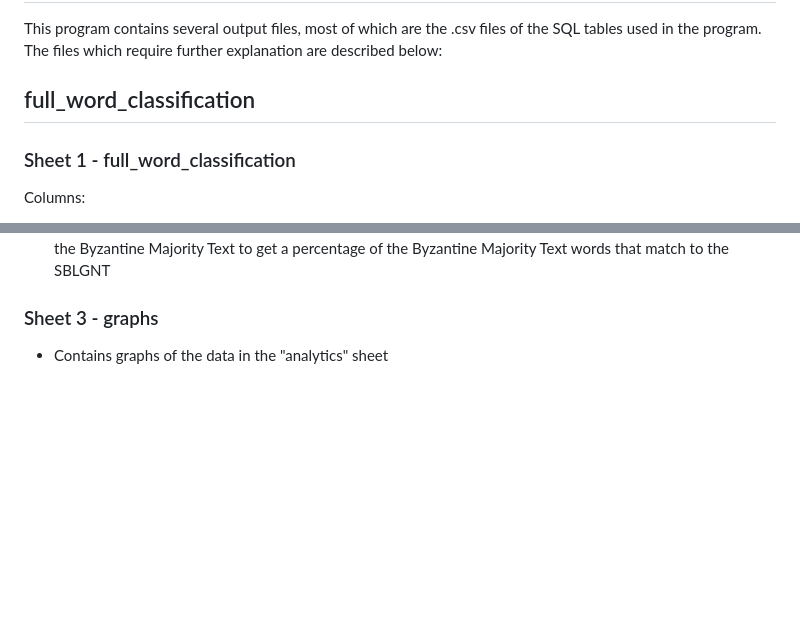
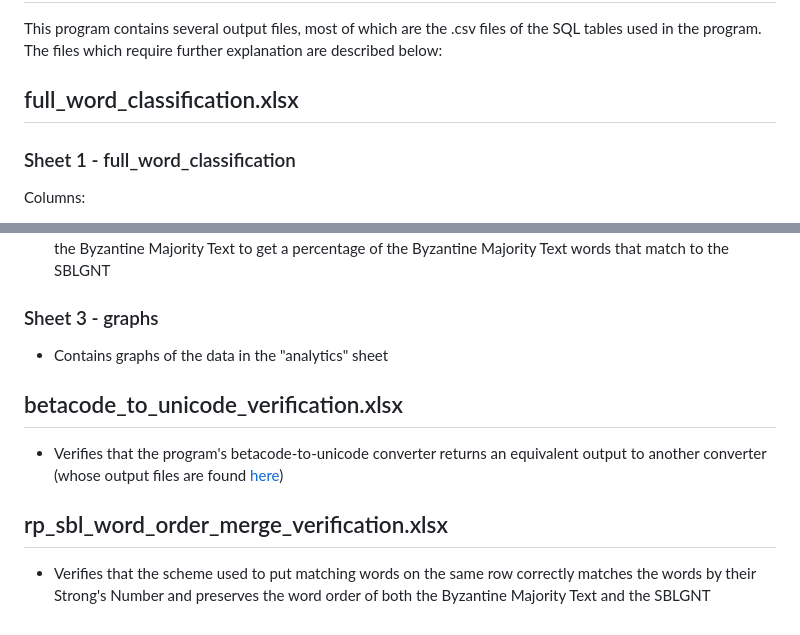
Before and after one commit to TheGreatMarksman/greek-new-testament-with-parsing, a Markdown page: output/README.md, 2 parts joined by grey strips. GitHub-like rendering; blank space fills up the shorter version.

```diff
--- a/output/README.md
+++ b/output/README.md
@@ -3,7 +3,7 @@
 This program contains several output files, most of which are the .csv files of the SQL tables used in the program. The files which require further explanation are described below:
 
 
-## full_word_classification
+## full_word_classification.xlsx
 
 ### Sheet 1 - full_word_classification
 
@@ -45,3 +45,13 @@ Columns:
 ### Sheet 3 - graphs
 
 - Contains graphs of the data in the "analytics" sheet
+
+
+## betacode_to_unicode_verification.xlsx
+
+- Verifies that the program's betacode-to-unicode converter returns an equivalent output to another converter (whose output files are found [here](https://github.com/byztxt/byzantine-majority-text/tree/master/csv-unicode))
+
+
+## rp_sbl_word_order_merge_verification.xlsx
+
+- Verifies that the scheme used to put matching words on the same row correctly matches the words by their Strong's Number and preserves the word order of both the Byzantine Majority Text and the SBLGNT
```
